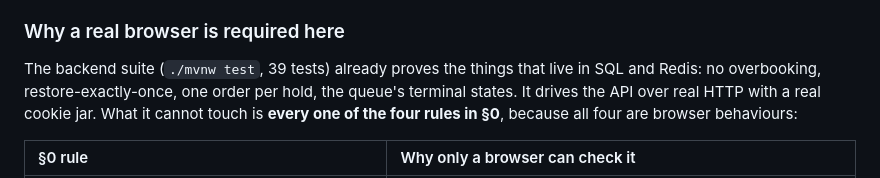
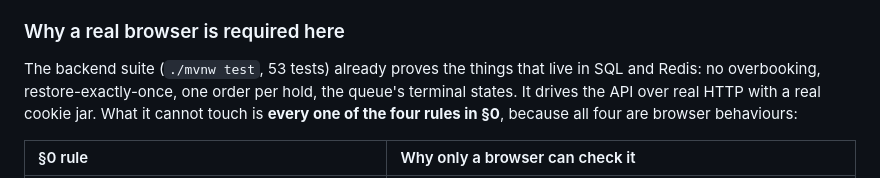
Before and after one commit to eshedhayoun/FlashSeats, a Markdown page: FE_SPEC.md, the part around the change. Drawn GitHub-style.

```diff
--- a/FE_SPEC.md
+++ b/FE_SPEC.md
@@ -623,7 +623,7 @@ tell thousands of buyers the sale ended when it had not.
 
 ### Why a real browser is required here
 
-The backend suite (`./mvnw test`, 39 tests) already proves the things that live in SQL and Redis: no
+The backend suite (`./mvnw test`, 53 tests) already proves the things that live in SQL and Redis: no
 overbooking, restore-exactly-once, one order per hold, the queue's terminal states. It drives the API
 over real HTTP with a real cookie jar. What it cannot touch is **every one of the four rules in §0**,
 because all four are browser behaviours:
```
Also changed, not shown: CLAUDE.md (+7 -5 lines), docs/06-mvp-overview.md (+1 -1 lines).
